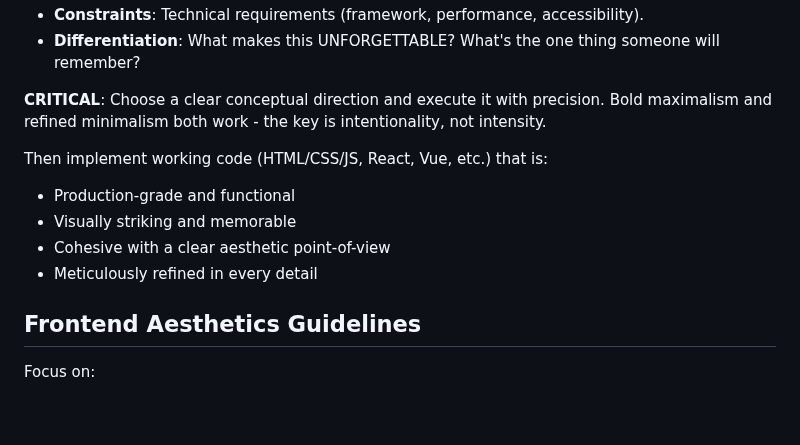
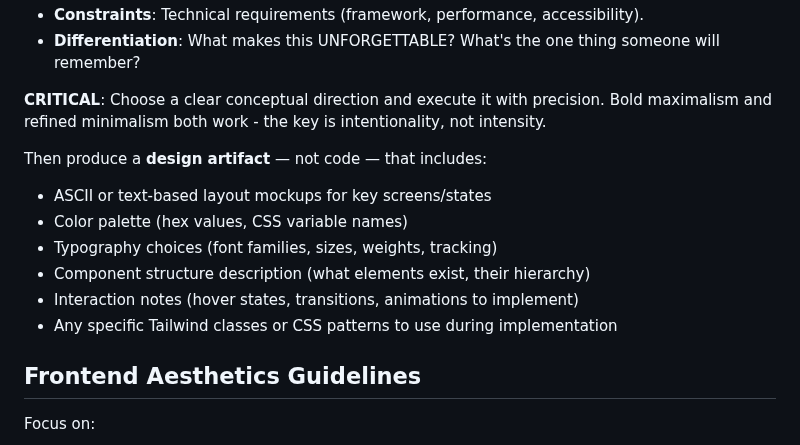
Before and after one commit to kennethsolomon/shipkit, a Markdown page: frontend-design/SKILL.md, the part around one of its changes. GitHub-like rendering; blank space fills up the shorter version.

```diff
--- a/frontend-design/SKILL.md
+++ b/frontend-design/SKILL.md
@@ -28,11 +37,13 @@ Before coding, understand the context and commit to a BOLD aesthetic direction:
 
 **CRITICAL**: Choose a clear conceptual direction and execute it with precision. Bold maximalism and refined minimalism both work - the key is intentionality, not intensity.
 
-Then implement working code (HTML/CSS/JS, React, Vue, etc.) that is:
-- Production-grade and functional
-- Visually striking and memorable
-- Cohesive with a clear aesthetic point-of-view
-- Meticulously refined in every detail
+Then produce a **design artifact** — not code — that includes:
+- ASCII or text-based layout mockups for key screens/states
+- Color palette (hex values, CSS variable names)
+- Typography choices (font families, sizes, weights, tracking)
+- Component structure description (what elements exist, their hierarchy)
+- Interaction notes (hover states, transitions, animations to implement)
+- Any specific Tailwind classes or CSS patterns to use during implementation
 
 ## Frontend Aesthetics Guidelines
 
```
Also changed, not shown: other parts of frontend-design/SKILL.md (+39 -27 lines).
